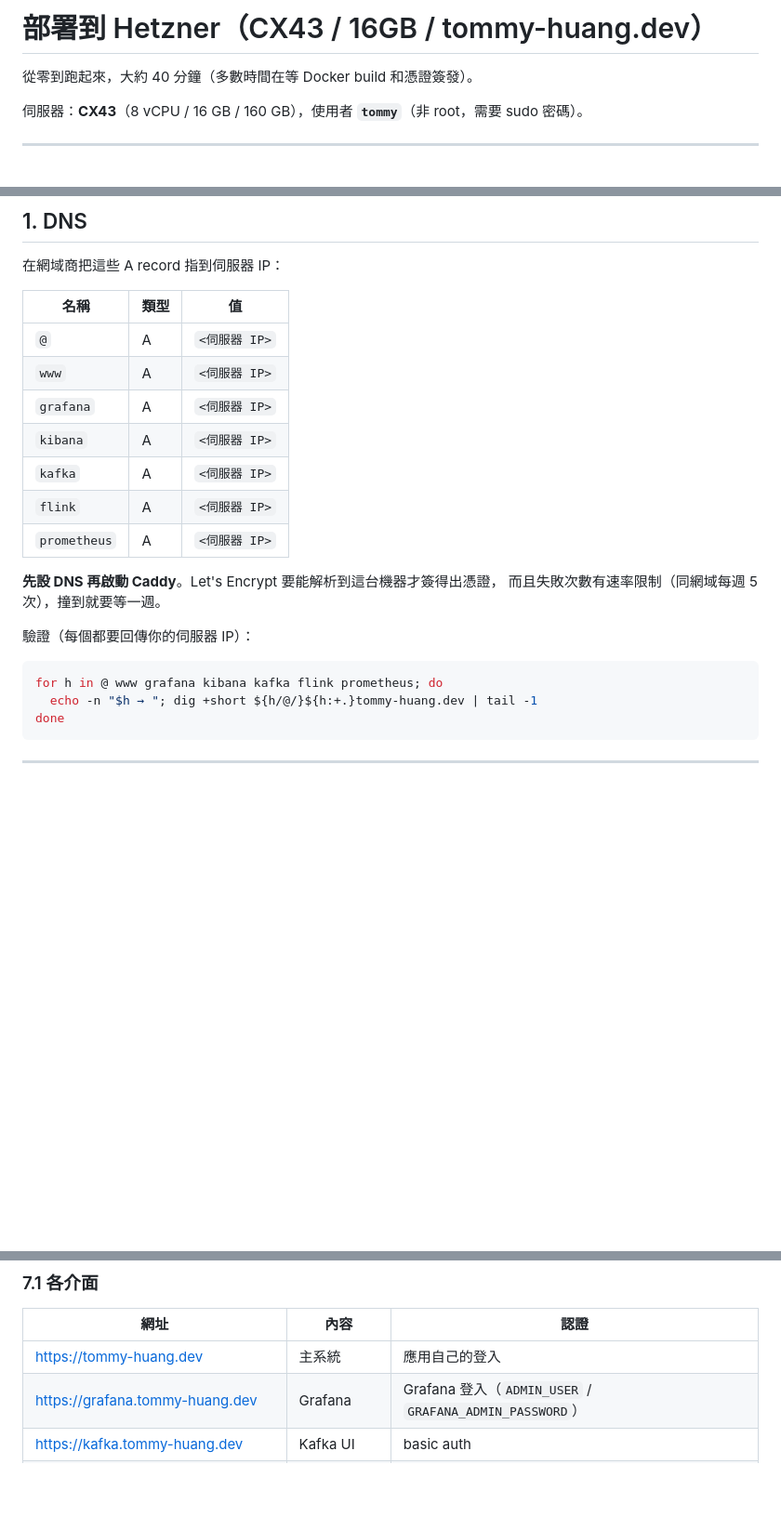
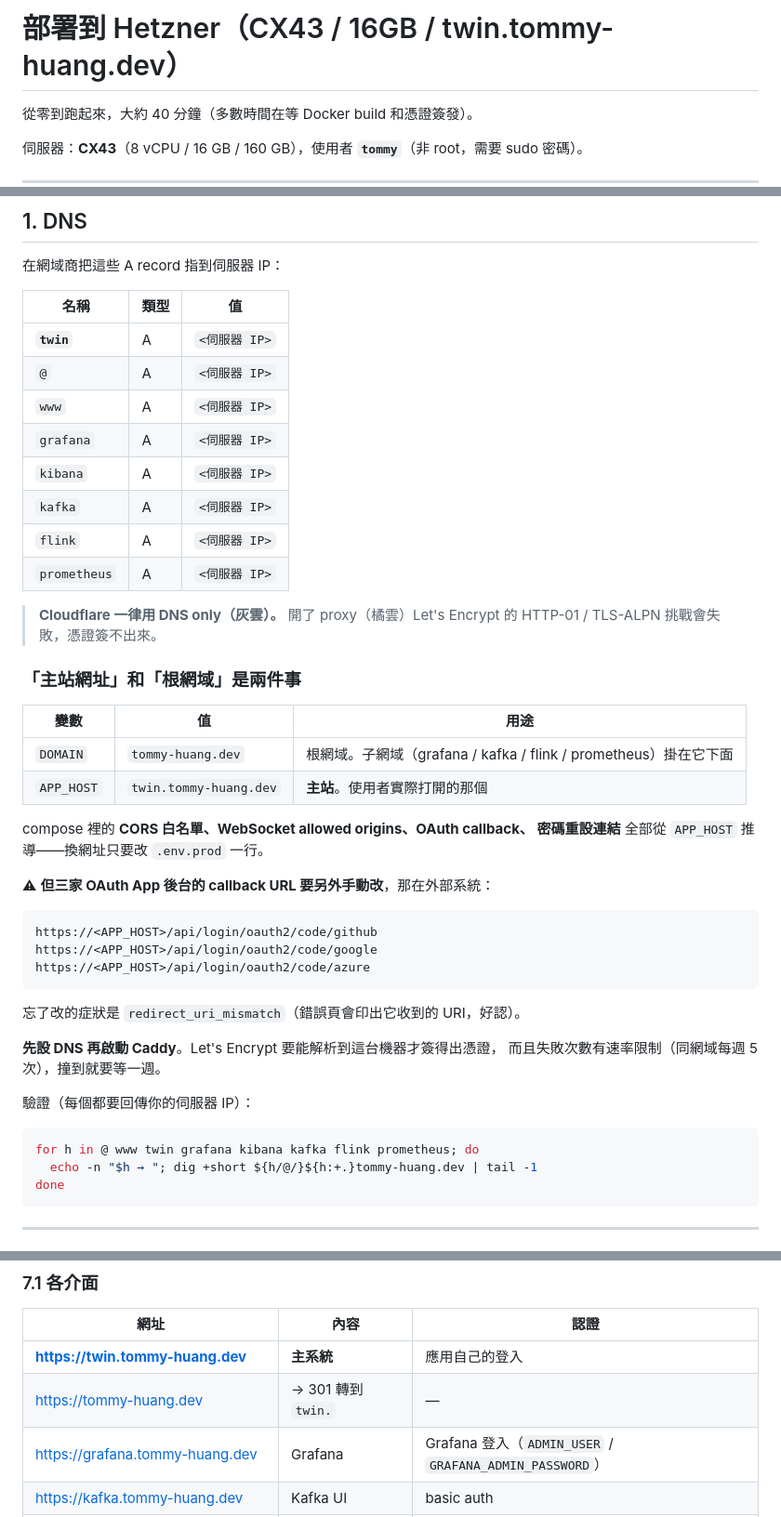
Before and after one commit to Tommy840602/czochralski-digital-twin, a Markdown page: DEPLOY.md, 3 parts joined by grey strips. Shown at 93% size. Rendered like a GitHub page; blank space fills up the shorter version.

Commit message:
docs: DEPLOY.md 網址更新為 twin.tommy-huang.dev
新增「主站網址（APP_HOST）和根網域（DOMAIN）是兩件事」一節：
compose 裡的 CORS / WebSocket origins / OAuth callback / 密碼重設連結
全部從 APP_HOST 推導，換網址只要改 .env.prod 一行——
但三家 OAuth App 後台的 callback 要另外手動改（外部系統，compose 管不到）。

````diff
--- a/DEPLOY.md
+++ b/DEPLOY.md
@@ -1,4 +1,4 @@
-# 部署到 Hetzner（CX43 / 16GB / tommy-huang.dev）
+# 部署到 Hetzner（CX43 / 16GB / twin.tommy-huang.dev）
 
 從零到跑起來，大約 40 分鐘（多數時間在等 Docker build 和憑證簽發）。
 
@@ -98,13 +98,37 @@ frontend    api-gateway                  Grafana / Kibana
 
 | 名稱 | 類型 | 值 |
 |---|---|---|
-| `@` | A | `<伺服器 IP>` |
-| `www` | A | `<伺服器 IP>` |
+| **`twin`** | A | `<伺服器 IP>` | ← **主站** |
+| `@` | A | `<伺服器 IP>` | 301 轉到 `twin` |
+| `www` | A | `<伺服器 IP>` | 301 轉到 `twin` |
 | `grafana` | A | `<伺服器 IP>` |
 | `kibana` | A | `<伺服器 IP>` |
 | `kafka` | A | `<伺服器 IP>` |
 | `flink` | A | `<伺服器 IP>` |
 | `prometheus` | A | `<伺服器 IP>` |
+
+> **Cloudflare 一律用 DNS only（灰雲）。** 開了 proxy（橘雲）Let's Encrypt 的
+> HTTP-01 / TLS-ALPN 挑戰會失敗，憑證簽不出來。
+
+### 「主站網址」和「根網域」是兩件事
+
+| 變數 | 值 | 用途 |
+|---|---|---|
+| `DOMAIN` | `tommy-huang.dev` | 根網域。子網域（grafana / kafka / flink / prometheus）掛在它下面 |
+| `APP_HOST` | `twin.tommy-huang.dev` | **主站**。使用者實際打開的那個 |
+
+compose 裡的 **CORS 白名單、WebSocket allowed origins、OAuth callback、
+密碼重設連結** 全部從 `APP_HOST` 推導——換網址只要改 `.env.prod` 一行。
+
+⚠ **但三家 OAuth App 後台的 callback URL 要另外手動改**，那在外部系統：
+
+```
+https://<APP_HOST>/api/login/oauth2/code/github
+https://<APP_HOST>/api/login/oauth2/code/google
+https://<APP_HOST>/api/login/oauth2/code/azure
+```
+
+忘了改的症狀是 `redirect_uri_mismatch`（錯誤頁會印出它收到的 URI，好認）。
 
 **先設 DNS 再啟動 Caddy**。Let's Encrypt 要能解析到這台機器才簽得出憑證，
 而且失敗次數有速率限制（同網域每週 5 次），撞到就要等一週。
@@ -112,7 +136,7 @@ frontend    api-gateway                  Grafana / Kibana
 驗證（每個都要回傳你的伺服器 IP）：
 
 ```bash
-for h in @ www grafana kibana kafka flink prometheus; do
+for h in @ www twin grafana kibana kafka flink prometheus; do
   echo -n "$h → "; dig +short ${h/@/}${h:+.}tommy-huang.dev | tail -1
 done
 ```
@@ -299,7 +323,8 @@ docker compose --env-file .env.prod -f docker-compose.prod.yml \
 
 | 網址 | 內容 | 認證 |
 |---|---|---|
-| https://tommy-huang.dev | 主系統 | 應用自己的登入 |
+| **https://twin.tommy-huang.dev** | **主系統** | 應用自己的登入 |
+| https://tommy-huang.dev | → 301 轉到 `twin.` | — |
 | https://grafana.tommy-huang.dev | Grafana | Grafana 登入（`ADMIN_USER` / `GRAFANA_ADMIN_PASSWORD`） |
 | https://kafka.tommy-huang.dev | Kafka UI | basic auth |
 | https://flink.tommy-huang.dev | Flink UI | basic auth |
````
